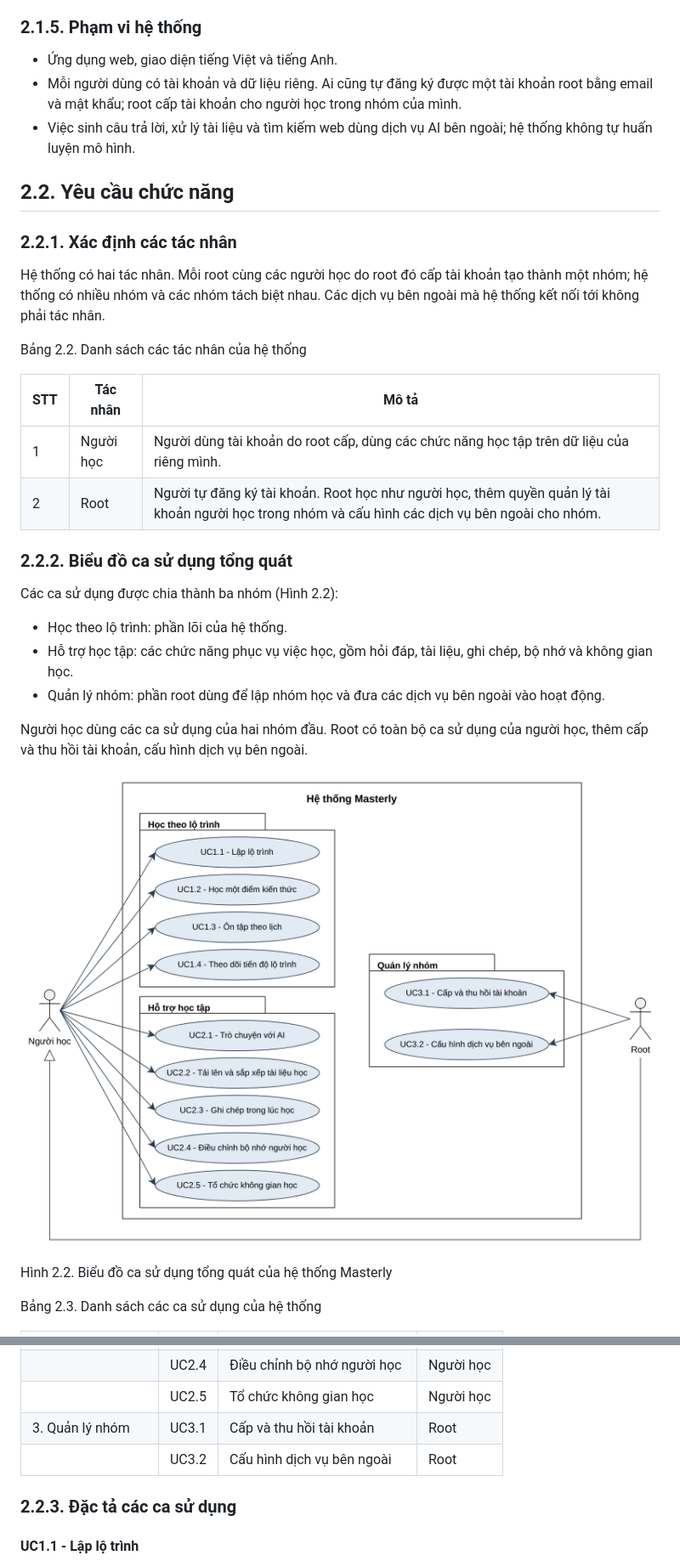
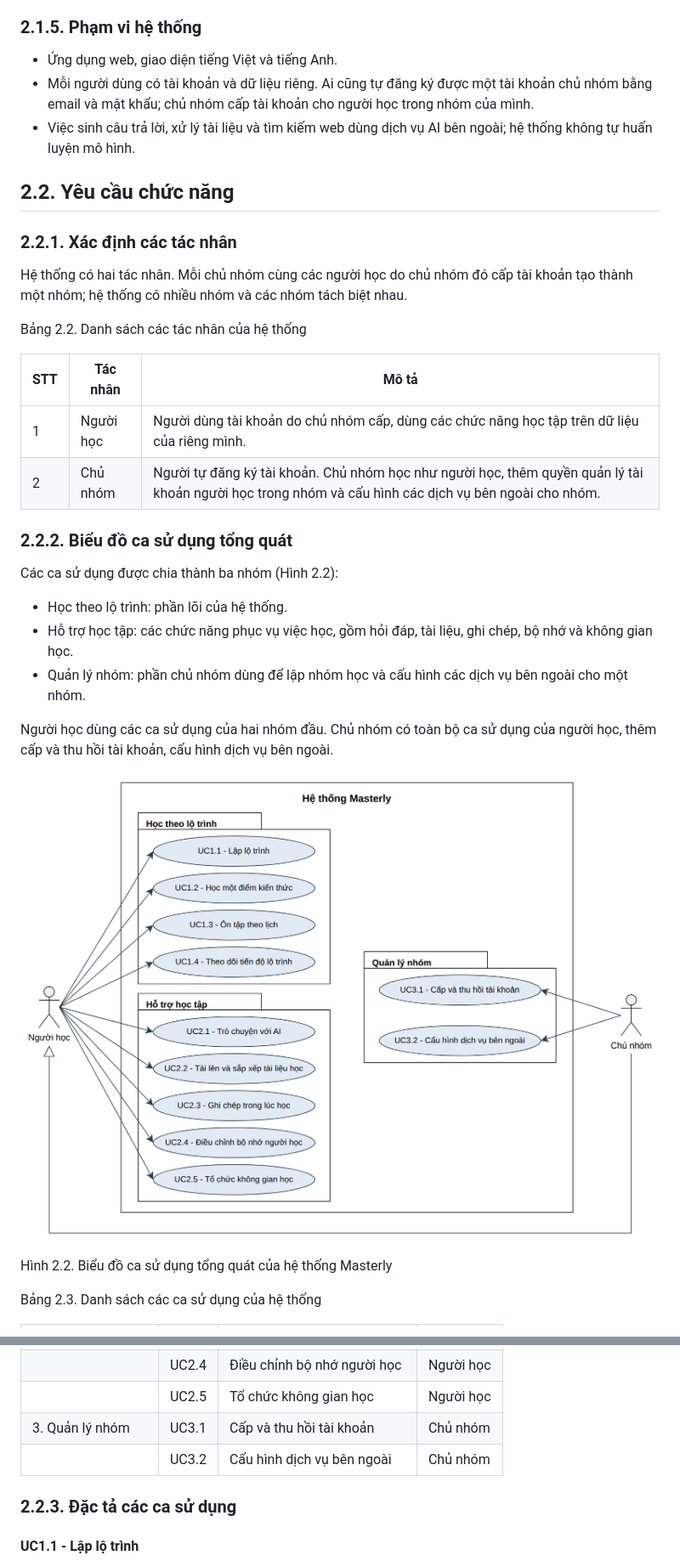
Before and after one commit to minhhai205/masterly, a Markdown page: report/chuong-2-phan-tich-yeu-cau.md, 2 parts joined by grey strips. Shown at 85% size. Drawn GitHub-style; pictures changed too: report/images/ca-su-dung-tong-quat.png.

```diff
--- a/report/chuong-2-phan-tich-yeu-cau.md
+++ b/report/chuong-2-phan-tich-yeu-cau.md
@@ -85,21 +85,21 @@ Hình 2.1. Biểu đồ hoạt động của quy trình học theo lộ trình
 ### 2.1.5. Phạm vi hệ thống
 
 - Ứng dụng web, giao diện tiếng Việt và tiếng Anh.
-- Mỗi người dùng có tài khoản và dữ liệu riêng. Ai cũng tự đăng ký được một tài khoản root bằng email và mật khẩu; root cấp tài khoản cho người học trong nhóm của mình.
+- Mỗi người dùng có tài khoản và dữ liệu riêng. Ai cũng tự đăng ký được một tài khoản chủ nhóm bằng email và mật khẩu; chủ nhóm cấp tài khoản cho người học trong nhóm của mình.
 - Việc sinh câu trả lời, xử lý tài liệu và tìm kiếm web dùng dịch vụ AI bên ngoài; hệ thống không tự huấn luyện mô hình.
 
 ## 2.2. Yêu cầu chức năng
 
 ### 2.2.1. Xác định các tác nhân
 
-Hệ thống có hai tác nhân. Mỗi root cùng các người học do root đó cấp tài khoản tạo thành một nhóm; hệ thống có nhiều nhóm và các nhóm tách biệt nhau. Các dịch vụ bên ngoài mà hệ thống kết nối tới không phải tác nhân.
+Hệ thống có hai tác nhân. Mỗi chủ nhóm cùng các người học do chủ nhóm đó cấp tài khoản tạo thành một nhóm; hệ thống có nhiều nhóm và các nhóm tách biệt nhau.
 
 Bảng 2.2. Danh sách các tác nhân của hệ thống
 
 | STT | Tác nhân | Mô tả |
 |---|---|---|
-| 1 | Người học | Người dùng tài khoản do root cấp, dùng các chức năng học tập trên dữ liệu của riêng mình. |
-| 2 | Root | Người tự đăng ký tài khoản. Root học như người học, thêm quyền quản lý tài khoản người học trong nhóm và cấu hình các dịch vụ bên ngoài cho nhóm. |
+| 1 | Người học | Người dùng tài khoản do chủ nhóm cấp, dùng các chức năng học tập trên dữ liệu của riêng mình. |
+| 2 | Chủ nhóm | Người tự đăng ký tài khoản. Chủ nhóm học như người học, thêm quyền quản lý tài khoản người học trong nhóm và cấu hình các dịch vụ bên ngoài cho nhóm. |
 
 ### 2.2.2. Biểu đồ ca sử dụng tổng quát
 
@@ -107,9 +107,9 @@ Các ca sử dụng được chia thành ba nhóm (Hình 2.2):
 
 - Học theo lộ trình: phần lõi của hệ thống.
 - Hỗ trợ học tập: các chức năng phục vụ việc học, gồm hỏi đáp, tài liệu, ghi chép, bộ nhớ và không gian học.
-- Quản lý nhóm: phần root dùng để lập nhóm học và đưa các dịch vụ bên ngoài vào hoạt động.
+- Quản lý nhóm: phần chủ nhóm dùng để lập nhóm học và cấu hình các dịch vụ bên ngoài cho một nhóm.
 
-Người học dùng các ca sử dụng của hai nhóm đầu. Root có toàn bộ ca sử dụng của người học, thêm cấp và thu hồi tài khoản, cấu hình dịch vụ bên ngoài.
+Người học dùng các ca sử dụng của hai nhóm đầu. Chủ nhóm có toàn bộ ca sử dụng của người học, thêm cấp và thu hồi tài khoản, cấu hình dịch vụ bên ngoài.
 
 ![Hình 2.2. Biểu đồ ca sử dụng tổng quát của hệ thống Masterly](images/ca-su-dung-tong-quat.png)
 
@@ -128,8 +128,8 @@ Bảng 2.3. Danh sách các ca sử dụng của hệ thống
 | | UC2.3 | Ghi chép trong lúc học | Người học |
 | | UC2.4 | Điều chỉnh bộ nhớ người học | Người học |
 | | UC2.5 | Tổ chức không gian học | Người học |
-| 3. Quản lý nhóm | UC3.1 | Cấp và thu hồi tài khoản | Root |
-| | UC3.2 | Cấu hình dịch vụ bên ngoài | Root |
+| 3. Quản lý nhóm | UC3.1 | Cấp và thu hồi tài khoản | Chủ nhóm |
+| | UC3.2 | Cấu hình dịch vụ bên ngoài | Chủ nhóm |
 
 ### 2.2.3. Đặc tả các ca sử dụng
 
```
Also changed, not shown: other parts of report/chuong-2-phan-tich-yeu-cau.md (+14 -14 lines), README.md (+1 -1 lines), report/images/uc3-1-cap-va-thu-hoi-tai-khoan.png, report/images/uc3-2-cau-hinh-dich-vu-ben-ngoai.png, 3 other files.
